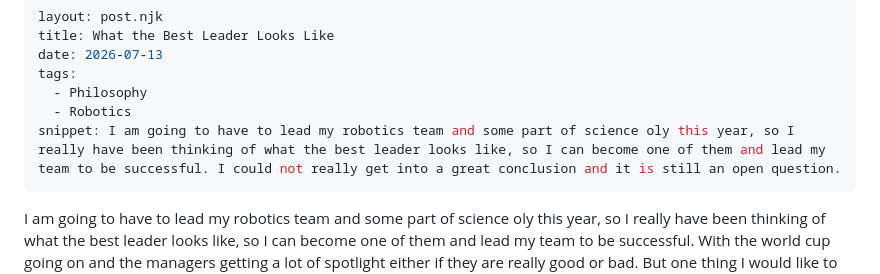
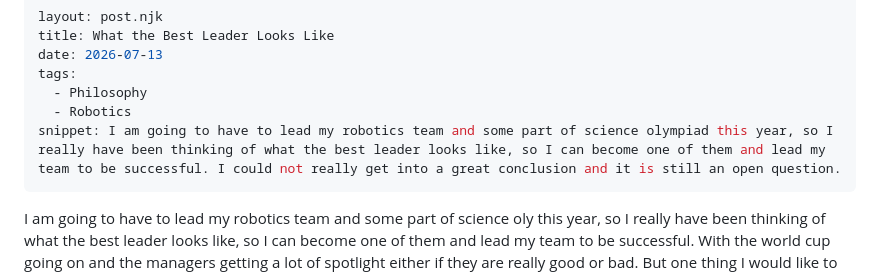
Before and after one commit to Hu1l/hull-hall14, a Markdown page: src/posts/2026-07-13-what-the-best-leader-looks-like.md, the part around the change. Drawn GitHub-style.

Commit message:
Update Post “2026-07-13-what-the-best-leader-looks-like”

```diff
--- a/src/posts/2026-07-13-what-the-best-leader-looks-like.md
+++ b/src/posts/2026-07-13-what-the-best-leader-looks-like.md
@@ -5,7 +5,7 @@ date: 2026-07-13
 tags:
   - Philosophy
   - Robotics
-snippet: I am going to have to lead my robotics team and some part of science oly this year, so I really have been thinking of what the best leader looks like, so I can become one of them and lead my team to be successful. I could not really get into a great conclusion and it is still an open question.
+snippet: I am going to have to lead my robotics team and some part of science olympiad this year, so I really have been thinking of what the best leader looks like, so I can become one of them and lead my team to be successful. I could not really get into a great conclusion and it is still an open question.
 ---
 
 I am going to have to lead my robotics team and some part of science oly this year, so I really have been thinking of what the best leader looks like, so I can become one of them and lead my team to be successful. With the world cup going on and the managers getting a lot of spotlight either if they are really good or bad. But one thing I would like to say is that there is a difference between a manager that leads the team and a captain of the team. The former is the one that leads the team but are not there while the team is performing, and the latter performs with the team. I want to focus more on the right captain.
```
